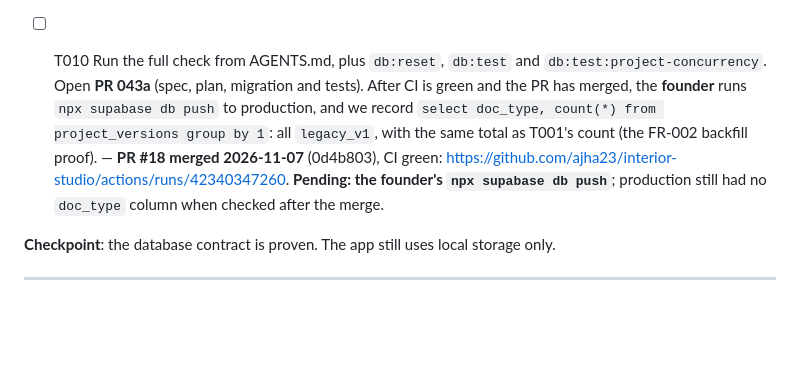
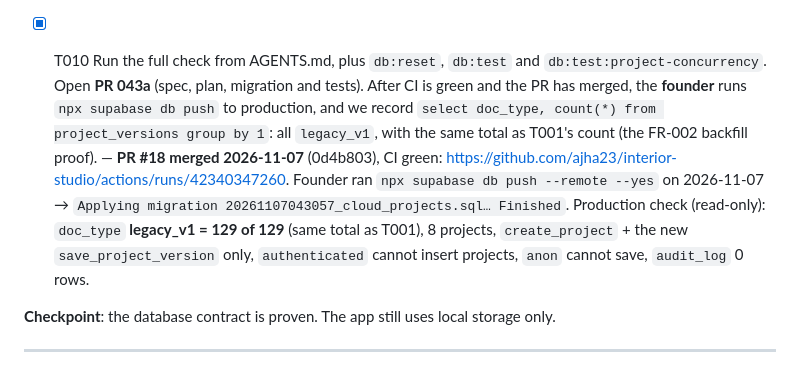
Before and after one commit to ajha23/interior-studio, a Markdown page: specs/043-cloud-projects/tasks.md, the part around the change. GitHub-like rendering; blank space fills up the shorter version.

Commit message:
docs(043): production migration applied; backfill verified (129/129 legacy_v1)
Co-Authored-By: Claude Opus 5.5 <noreply@anthropic.com>

```diff
--- a/specs/043-cloud-projects/tasks.md
+++ b/specs/043-cloud-projects/tasks.md
@@ -129,7 +129,7 @@ output recorded next to it. **Founder-only**: the production `db push` and the p
   - **what stays**: `doc_type` and the `restore` enum value (they can't be removed safely and are harmless), and `private.audit_log` and `private.idempotency_keys` (kept for the audit trail);
   - **checks after a rollback**: `npm run db:test` on a fresh local stack with the rollback migration applied; on production, `select count(*) from project_versions` is unchanged.
 - [X] T009 Regenerate the types with `npm run db:types && npm run db:types:check`, and record a clean check (`src/infrastructure/supabase/database.types.ts`). — **Done 2026-11-07**: `db:types` regenerated; `db:types:check` → `Generated types are current`.
-- [ ] T010 Run the full check from AGENTS.md, plus `db:reset`, `db:test` and `db:test:project-concurrency`. Open **PR 043a** (spec, plan, migration and tests). After CI is green and the PR has merged, the **founder** runs `npx supabase db push` to production, and we record `select doc_type, count(*) from project_versions group by 1`: all `legacy_v1`, with the same total as T001's count (the FR-002 backfill proof). — **PR #18 merged 2026-11-07** (0d4b803), CI green: https://github.com/ajha23/interior-studio/actions/runs/42340347260. **Pending: the founder's `npx supabase db push`**; production still had no `doc_type` column when checked after the merge.
+- [X] T010 Run the full check from AGENTS.md, plus `db:reset`, `db:test` and `db:test:project-concurrency`. Open **PR 043a** (spec, plan, migration and tests). After CI is green and the PR has merged, the **founder** runs `npx supabase db push` to production, and we record `select doc_type, count(*) from project_versions group by 1`: all `legacy_v1`, with the same total as T001's count (the FR-002 backfill proof). — **PR #18 merged 2026-11-07** (0d4b803), CI green: https://github.com/ajha23/interior-studio/actions/runs/42340347260. Founder ran `npx supabase db push --remote --yes` on 2026-11-07 → `Applying migration 20261107043057_cloud_projects.sql… Finished`. Production check (read-only): `doc_type` **legacy_v1 = 129 of 129** (same total as T001), 8 projects, `create_project` + the new `save_project_version` only, `authenticated` cannot insert projects, `anon` cannot save, `audit_log` 0 rows.
 
 **Checkpoint**: the database contract is proven. The app still uses local storage only.
 
```
